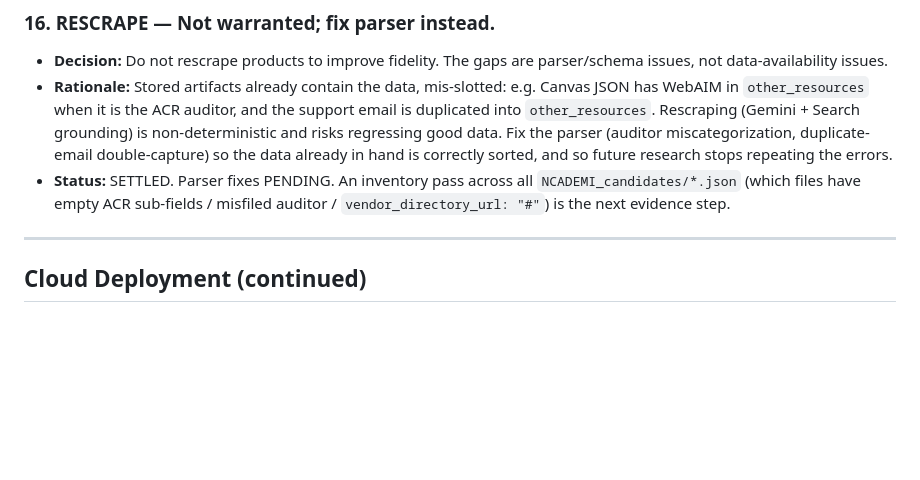
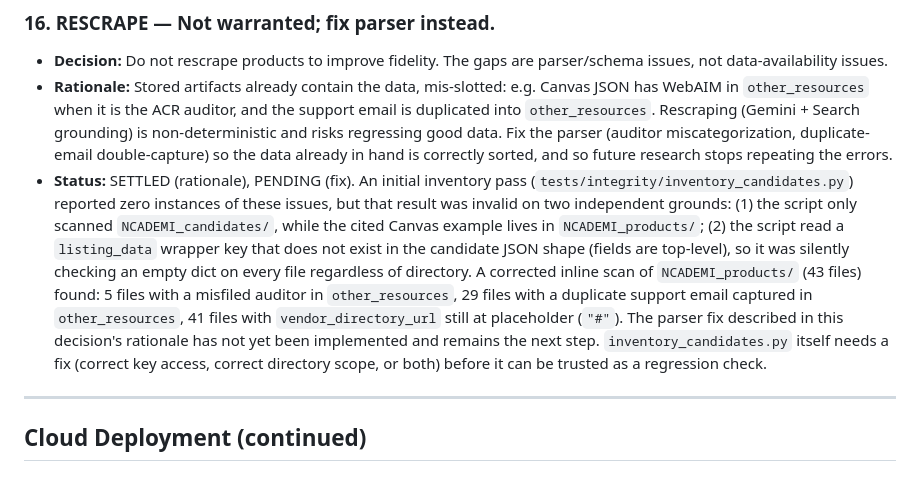
Before and after one commit to wyattever/nerd, a Markdown page: docs/DECISION_LOG.md, the part around the change. GitHub-like rendering; blank space fills up the shorter version.

Commit message:
docs: correct Decision #16 status — inventory script had wrong directory scope and broken key access; real numbers from NCADEMI_products/ scan now recorded

```diff
--- a/docs/DECISION_LOG.md
+++ b/docs/DECISION_LOG.md
@@ -101,7 +101,7 @@ Present-tense record of SETTLED decisions and their rationale. Update only when
 ### 16. RESCRAPE — Not warranted; fix parser instead.
 - **Decision:** Do not rescrape products to improve fidelity. The gaps are parser/schema issues, not data-availability issues.
 - **Rationale:** Stored artifacts already contain the data, mis-slotted: e.g. Canvas JSON has WebAIM in `other_resources` when it is the ACR auditor, and the support email is duplicated into `other_resources`. Rescraping (Gemini + Search grounding) is non-deterministic and risks regressing good data. Fix the parser (auditor miscategorization, duplicate-email double-capture) so the data already in hand is correctly sorted, and so future research stops repeating the errors.
-- **Status:** SETTLED. Parser fixes PENDING. An inventory pass across all `NCADEMI_candidates/*.json` (which files have empty ACR sub-fields / misfiled auditor / `vendor_directory_url: "#"`) is the next evidence step.
+- **Status:** SETTLED (rationale), PENDING (fix). An initial inventory pass (`tests/integrity/inventory_candidates.py`) reported zero instances of these issues, but that result was invalid on two independent grounds: (1) the script only scanned `NCADEMI_candidates/`, while the cited Canvas example lives in `NCADEMI_products/`; (2) the script read a `listing_data` wrapper key that does not exist in the candidate JSON shape (fields are top-level), so it was silently checking an empty dict on every file regardless of directory. A corrected inline scan of `NCADEMI_products/` (43 files) found: 5 files with a misfiled auditor in `other_resources`, 29 files with a duplicate support email captured in `other_resources`, 41 files with `vendor_directory_url` still at placeholder (`"#"`). The parser fix described in this decision's rationale has not yet been implemented and remains the next step. `inventory_candidates.py` itself needs a fix (correct key access, correct directory scope, or both) before it can be trusted as a regression check.
 
 ---
 
```
